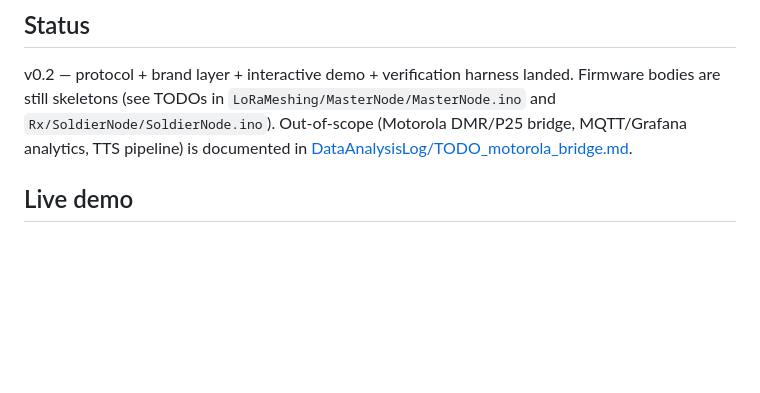
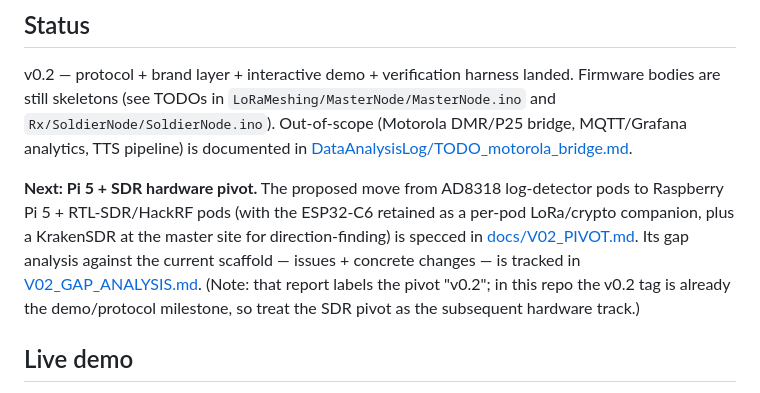
Before and after one commit to selectdimensions/Hackathon, a Markdown page: README.md, the part around the change. Drawn GitHub-style; blank space fills up the shorter version.

```diff
--- a/README.md
+++ b/README.md
@@ -105,6 +105,8 @@ Conventional commit prefixes: `feat:`, `fix:`, `proto:` (wire-format change), `c
 
 v0.2 — protocol + brand layer + interactive demo + verification harness landed. Firmware bodies are still skeletons (see TODOs in `LoRaMeshing/MasterNode/MasterNode.ino` and `Rx/SoldierNode/SoldierNode.ino`). Out-of-scope (Motorola DMR/P25 bridge, MQTT/Grafana analytics, TTS pipeline) is documented in [DataAnalysisLog/TODO_motorola_bridge.md](DataAnalysisLog/TODO_motorola_bridge.md).
 
+**Next: Pi 5 + SDR hardware pivot.** The proposed move from AD8318 log-detector pods to Raspberry Pi 5 + RTL-SDR/HackRF pods (with the ESP32-C6 retained as a per-pod LoRa/crypto companion, plus a KrakenSDR at the master site for direction-finding) is specced in [docs/V02_PIVOT.md](docs/V02_PIVOT.md). Its gap analysis against the current scaffold — issues + concrete changes — is tracked in [V02_GAP_ANALYSIS.md](V02_GAP_ANALYSIS.md). (Note: that report labels the pivot "v0.2"; in this repo the v0.2 tag is already the demo/protocol milestone, so treat the SDR pivot as the subsequent hardware track.)
+
 ## Live demo
 
 [demo/](demo/) is a self-contained HTML visualisation of the full pipeline running on a Leaflet map — 25-pod LoRa mesh, command-and-control node, soldier audio cues — driven by simulated `DetectPacket` / `AlertPacket` events whose JSON matches [DataAnalysisLog/log_format.md](DataAnalysisLog/log_format.md) v1. Works fully offline (vendored Leaflet + procedural basemap, vendored fonts). Four scenarios with S / W / V / relocating-static drone paths. See [demo/README.md](demo/README.md).
```
Also changed, not shown: ARCHITECTURE.md (+5 -0 lines), docs/V02_PIVOT.md (added, +382 -0 lines).
